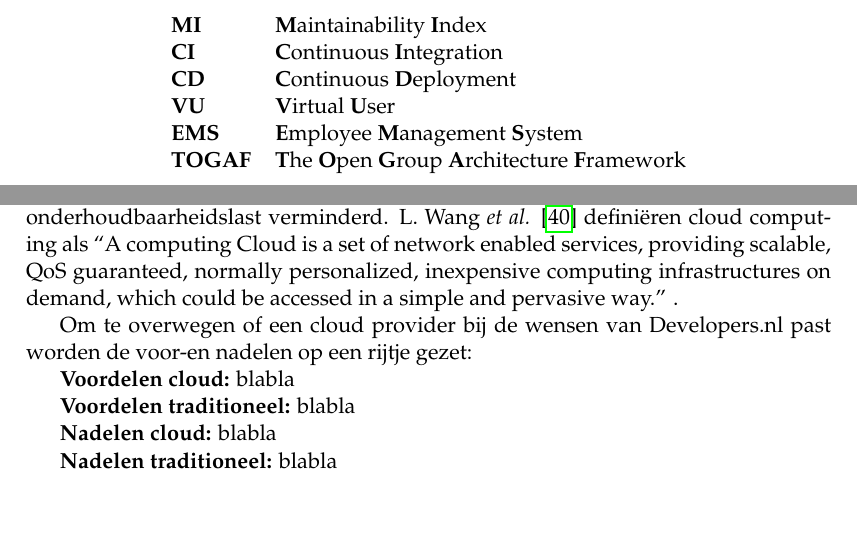
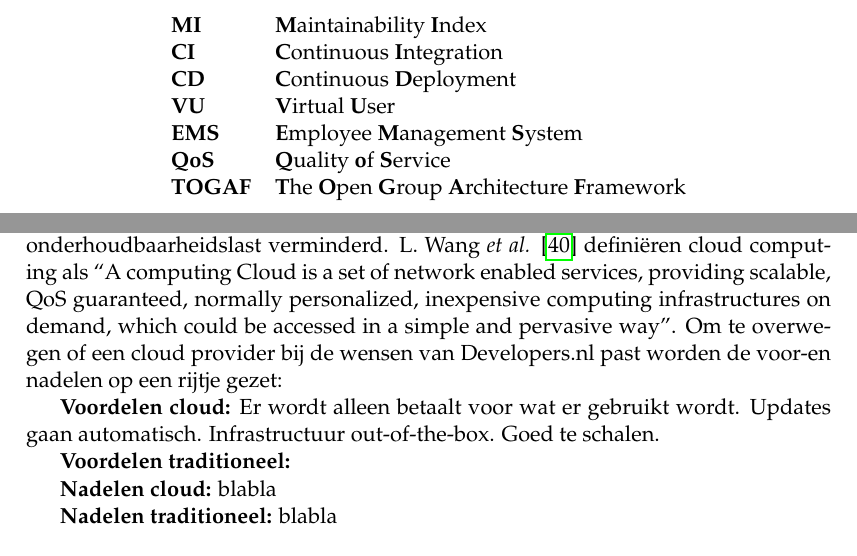
Before and after one commit to KajdeMunter/Scriptie, a LaTeX thesis (Scriptie/main.tex, which reads Scriptie/Chapters/Technieken.tex): two parts of pages 17 and 31 of 55, joined at a grey line, cut so that both start at the same text, the shorter picture padded with empty space. Compiled offline with pdfLaTeX.

Commit message:
Add abbreviation and cloud provider info

```diff
--- a/Scriptie/Chapters/Technieken.tex
+++ b/Scriptie/Chapters/Technieken.tex
@@ -58,13 +58,11 @@ In het onderzoek vertellen Weinstock en Goodenough dat niet echt mogelijk is om
 
 \section{Cloud providers}
 
-Momenteel worden de applicaties binnen Developers.nl gehost op een simpele, traditionele server van Mijndomein. Een overweging om te maken is of dit niet beter naar een cloud service provider kan worden verplaatst, aangezien dit mogelijk de onderhoudbaarheidslast verminderd. L. Wang \textit{et al.} \parencite{CloudPerspective} definiëren cloud computing als \enquote{A computing Cloud is a set of network enabled services, providing scalable, QoS guaranteed, normally personalized, inexpensive computing infrastructures on demand, which could be accessed in a simple and pervasive way.} .
+Momenteel worden de applicaties binnen Developers.nl gehost op een simpele, traditionele server van Mijndomein. Een overweging om te maken is of dit niet beter naar een cloud service provider kan worden verplaatst, aangezien dit mogelijk de onderhoudbaarheidslast verminderd. L. Wang \textit{et al.} \parencite{CloudPerspective} definiëren cloud computing als \enquote{A computing Cloud is a set of network enabled services, providing scalable, QoS guaranteed, normally personalized, inexpensive computing infrastructures on demand, which could be accessed in a simple and pervasive way}. Om te overwegen of een cloud provider bij de wensen van Developers.nl past worden de voor-en nadelen op een rijtje gezet:
 
-Om te overwegen of een cloud provider bij de wensen van Developers.nl past worden de voor-en nadelen op een rijtje gezet:
+\textbf{Voordelen cloud:} Er wordt alleen betaalt voor wat er gebruikt wordt. Updates gaan automatisch. Infrastructuur out-of-the-box. Goed te schalen.
 
-\textbf{Voordelen cloud:} blabla
-
-\textbf{Voordelen traditioneel:} blabla
+\textbf{Voordelen traditioneel:}
 
 \textbf{Nadelen cloud:} blabla
 
--- a/Scriptie/main.tex
+++ b/Scriptie/main.tex
@@ -289,6 +289,7 @@ Lorem ipsum dolor sit amet, consetetur sadipscing elitr, sed diam nonumy eirmod
 \textbf{CD} & \textbf{C}ontinuous \textbf{D}eployment\\
 \textbf{VU} & \textbf{V}irtual \textbf{U}ser\\
 \textbf{EMS} & \textbf{E}mployee \textbf{M}anagement \textbf{S}ystem\\
+\textbf{QoS} & \textbf{Q}uality \textbf{o}f \textbf{S}ervice\\
 % \textbf{IaC} & \textbf{I}nfrastructure \textbf{A}s \textbf{C}ode\\
 % \textbf{K8s} & \textbf{K}ubernete\textbf{s}\\
 % \textbf{SaaS} & \textbf{S}oftware \textbf{a}s \textbf{a} \textbf{S}ervice\\
```
